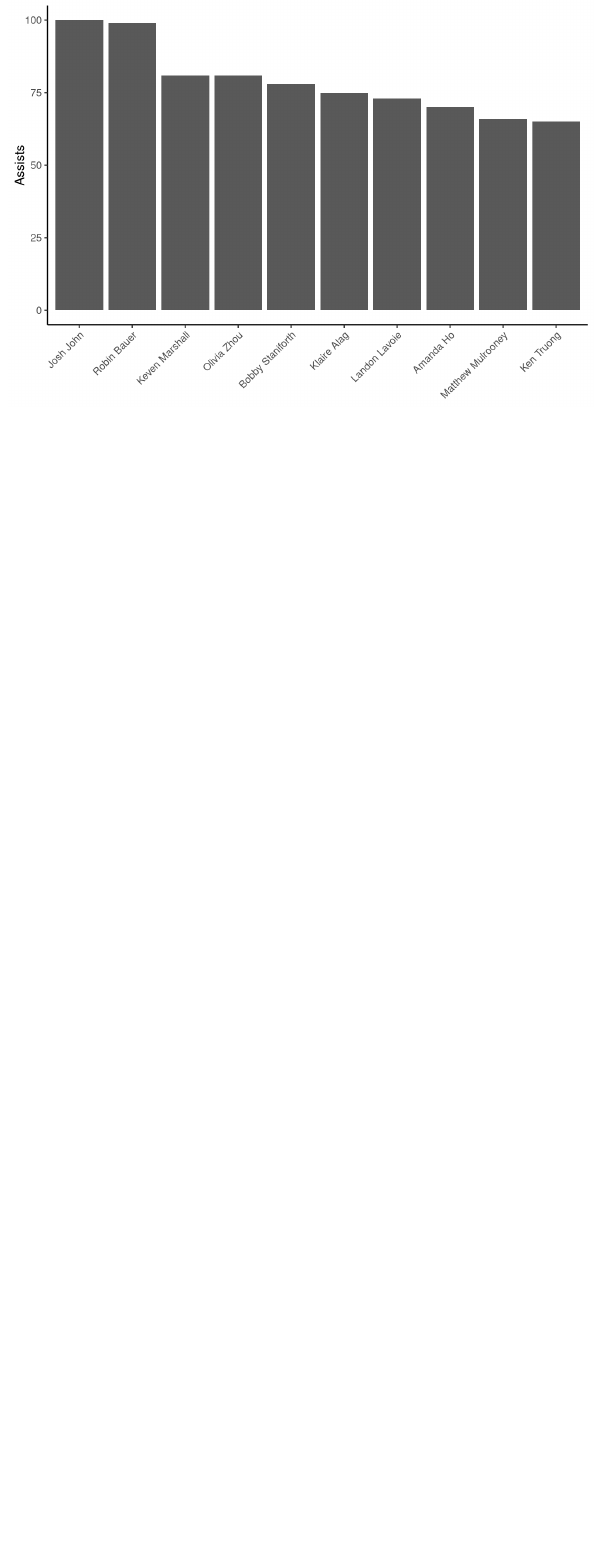
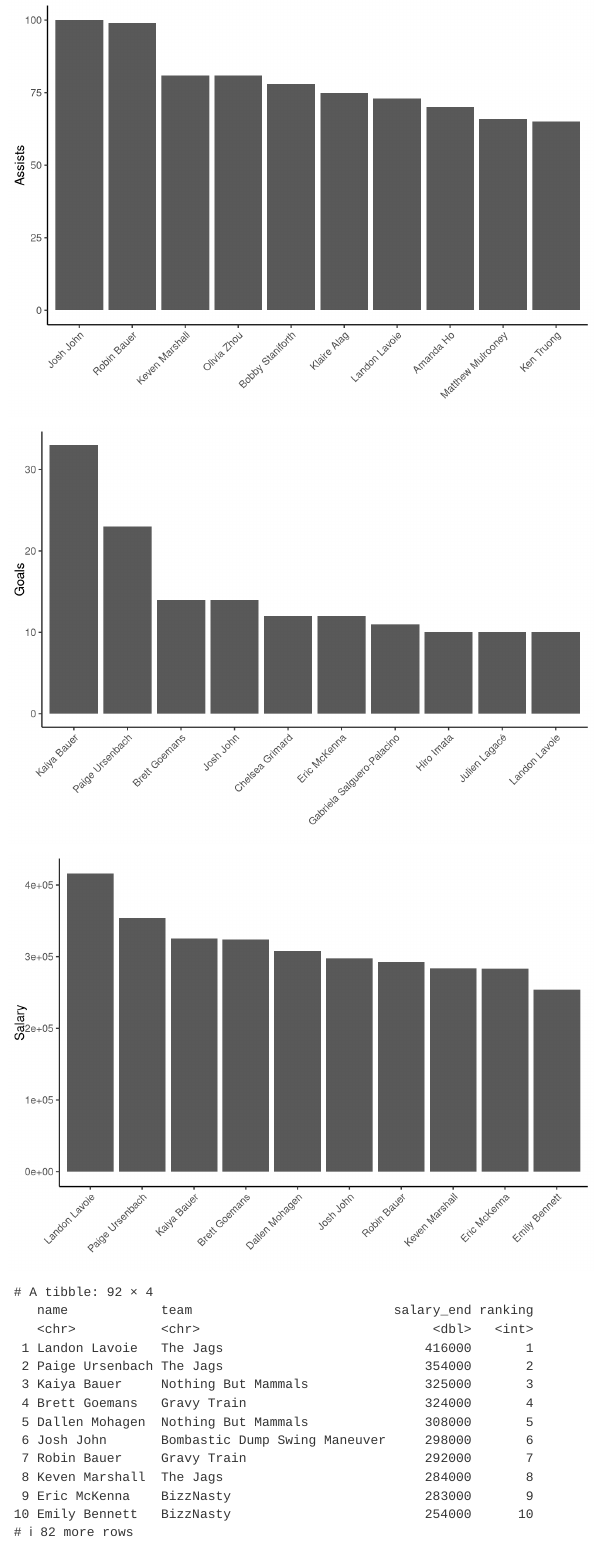
Before and after one commit to miellsworth/ulti-dash, a Quarto document (sandbox/test_plots.qmd): the page in a window 1100 px wide, from 2100 px down. Rendered offline with R 4.5, knitr and Pandoc in place of Quarto, with nearby package versions.

Commit message:
update test plots

````diff
--- a/sandbox/test_plots.qmd
+++ b/sandbox/test_plots.qmd
@@ -168,3 +169,68 @@ df %>%
   theme_classic() +
   theme(axis.text.x = element_text(angle = 45, hjust = 1))
 ```
+
+```{r}
+#| label: Season leaders - goals 2024
+#| echo: false
+#| warning: false
+stats = c("goal", "assist", "assist_2", "defence", "throw_away", "drop")
+other_cols = c("name", "gender", "week")
+df_2024 %>%
+  filter(games_played > 0) %>%
+  select(all_of(c(other_cols, stats))) %>%
+  pivot_longer(
+    cols = stats,
+    names_to = "stat",
+    values_to = "value"
+  ) %>%
+  group_by(name, stat) %>%
+  summarise(totals = sum(value)) %>%
+  filter(stat == "goal") %>%
+  arrange(desc(totals)) %>%
+  head(10) %>%
+  ggplot(aes(x = reorder(name, -totals), y = totals)) +
+  geom_col() +
+  xlab("") +
+  ylab("Goals") +
+  theme_classic() +
+  theme(axis.text.x = element_text(angle = 45, hjust = 1))
+```
+
+```{r}
+#| label: Season leaders - salary 2024
+#| echo: false
+#| warning: false
+stats = c("goal", "assist", "assist_2", "defence", "throw_away", "drop", "salary_end")
+other_cols = c("name", "gender", "week")
+df_2024 %>%
+  filter(week == 2) %>%
+  select(all_of(c(other_cols, stats))) %>%
+  pivot_longer(
+    cols = stats,
+    names_to = "stat",
+    values_to = "value"
+  ) %>%
+  group_by(name, stat) %>%
+  summarise(totals = sum(value)) %>%
+  filter(stat == "salary_end") %>%
+  arrange(desc(totals)) %>%
+  head(10) %>%
+  ggplot(aes(x = reorder(name, -totals), y = totals)) +
+  geom_col() +
+  xlab("") +
+  ylab("Salary") +
+  theme_classic() +
+  theme(axis.text.x = element_text(angle = 45, hjust = 1))
+```
+
+```{r}
+#| label: Salary rankings 2024
+#| echo: false
+#| warning: false
+df_2024 %>%
+  filter(week == 2) %>%
+  select(c(name, team, salary_end)) %>%
+  mutate(ranking = row_number(desc(salary_end))) %>%
+  arrange(desc(salary_end))
+```
````
Also changed, not shown: index.qmd (+3 -3 lines), sandbox/test_plots.html, sandbox/test_plots_files/figure-html/Season leaders - goals 2024-1.png (added), sandbox/test_plots_files/figure-html/Season leaders - salary 2024-1.png (added), sandbox/test_plots.qmd (1 more changed lines).
